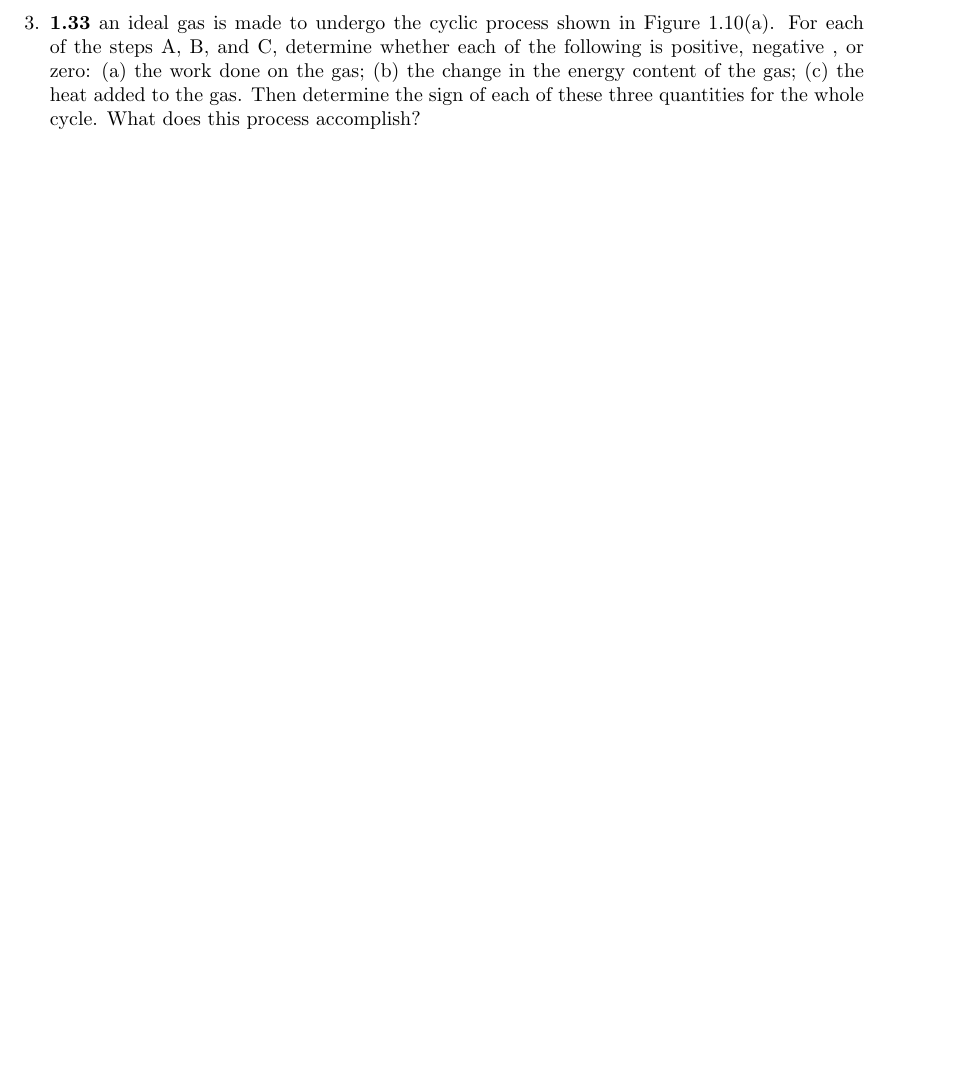
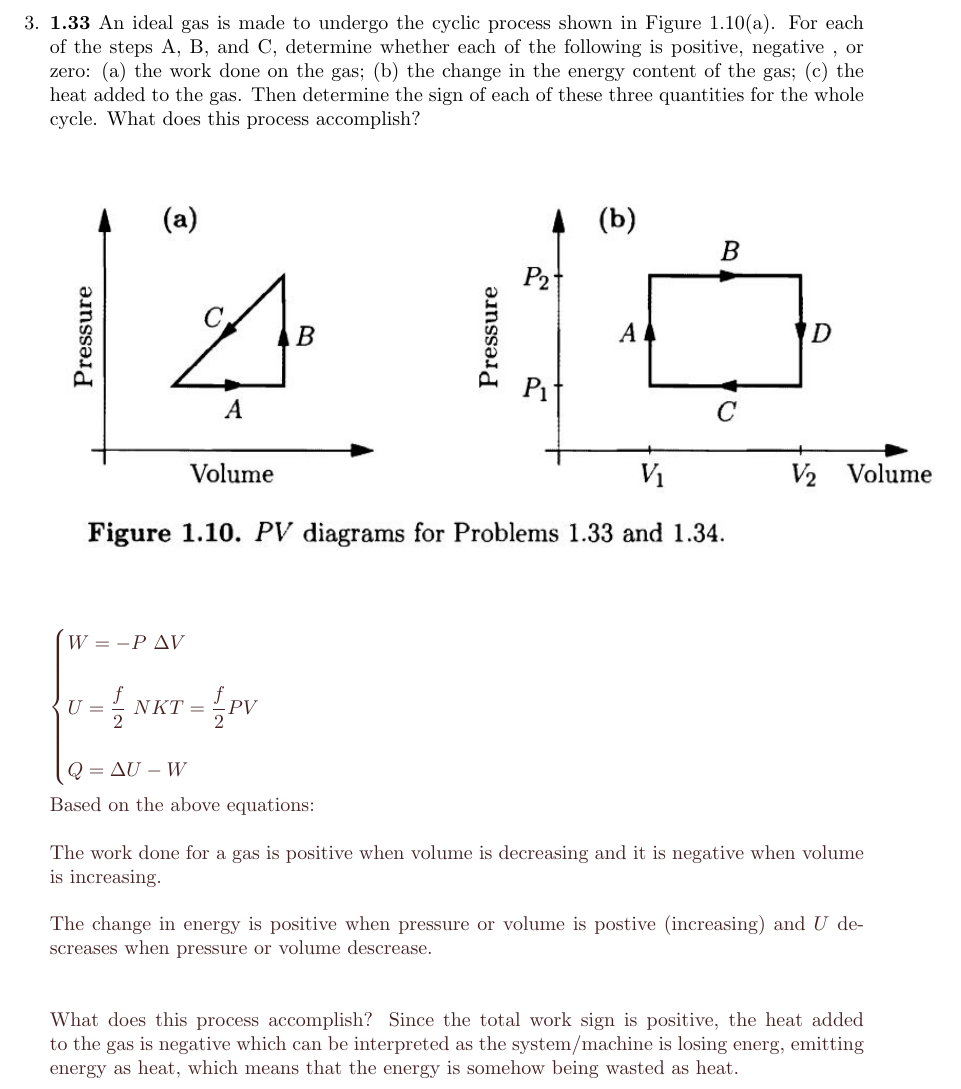
Before and after one commit to Behnam4/PHY-441, a LaTeX problem sheet (homework2.tex): part of page 5 of 6, cut so that both start at the same text, the shorter picture padded with empty space. Compiled offline with pdfLaTeX.

Commit message:
Solution #3

```diff
--- a/homework2.tex
+++ b/homework2.tex
@@ -211,7 +211,7 @@
 
     \pagebreak
 
-    \item \textbf{1.33} an ideal gas is made to undergo the cyclic process shown in Figure 1.10(a). For
+    \item \textbf{1.33} An ideal gas is made to undergo the cyclic process shown in Figure 1.10(a). For
     each of the steps A, B, and C, determine whether each of the following is positive, negative , or zero:
     (a) the work done on the gas; (b) the change in the energy content of the gas; (c) the heat added to the gas.
     Then determine the sign of each of these three quantities for the whole cycle. What does this process accomplish?
@@ -220,6 +220,32 @@
       \includegraphics[height=7cm, width=16cm]{1.JPG}
     \end{center}
 
-      % \textcolor{hwColor}{
-      %   \\
-      % }
+      \textcolor{hwColor}{
+        \\
+        $
+          \begin{cases}
+            W=-P ~ \Delta V
+            \\
+            \\
+            U=\dfrac{f}{2} ~ NKT=\dfrac{f}{2} PV
+            \\
+            \\
+            Q=\Delta U-W
+          \end{cases}
+        $
+        \\
+        \\
+        Based on the above equations:
+        \\
+        \\
+        The work done for a gas is positive when volume is decreasing and it is negative when volume is increasing.
+        \\
+        \\
+        The change in energy is positive when pressure or volume is postive (increasing) and $U$ descreases when
+        pressure or volume descrease.
+        \\
+        \\
+        \\
+        What does this process accomplish? Since the total work sign is positive, the heat added to the gas is negative which can be
+        interpreted as the system/machine is losing energ, emitting energy as heat, which means that the energy is somehow being wasted
+        as heat.
```
Also changed, not shown: 3.JPG (added), homework2.tex (5 more changed lines).
